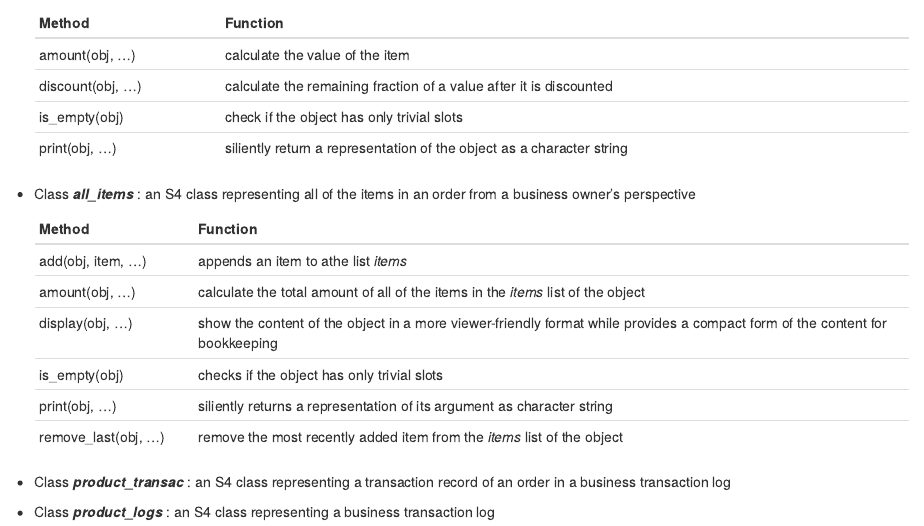
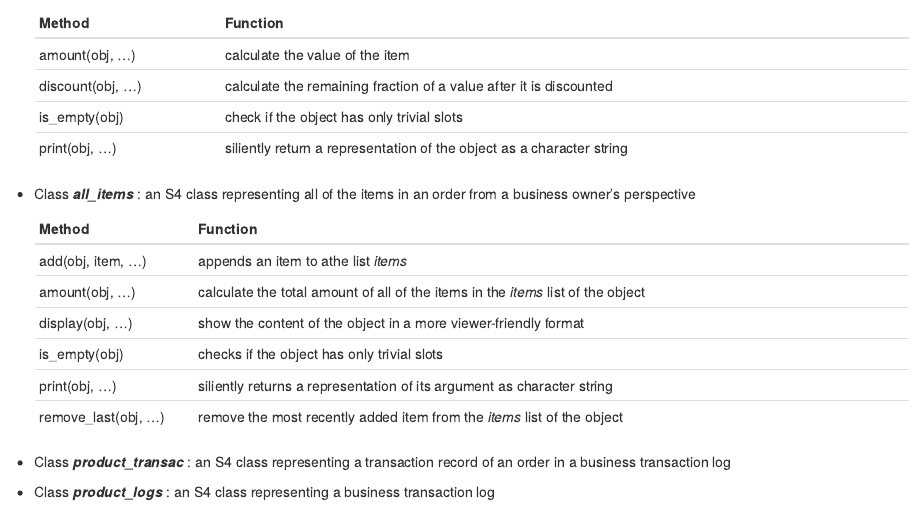
Before and after one commit to Samantha-Lui/EZRecords, an R Markdown document (README.Rmd): the page in a window 1100 px wide, from 220 px down. Rendered offline with R 4.5, knitr and Pandoc, with nearby package versions.

Commit message:
Update README.Rmd

```diff
--- a/README.Rmd
+++ b/README.Rmd
@@ -23,7 +23,7 @@ The following shows the classes and their methods:
     |--------------------|----------------------------------------------------------------------------------------|
     | add(obj, item, ...)| appends an item to athe list _items_
     | amount(obj, ...)   | calculate the total amount of all of the items in the _items_ list of the object|
-    | display(obj, ...)| show the content of the object in a more viewer-friendly format while \emph{print} provides a compact form of the content for bookkeeping               |
+    | display(obj, ...)| show the content of the object in a more viewer-friendly format |
     | is_empty(obj)      | checks if the object has only trivial slots     |
     | print(obj, ...)    | siliently returns a representation of its argument as character string                 |
     |remove_last(obj, ...)|remove the most recently added item from the _items_ list of the object|
```
